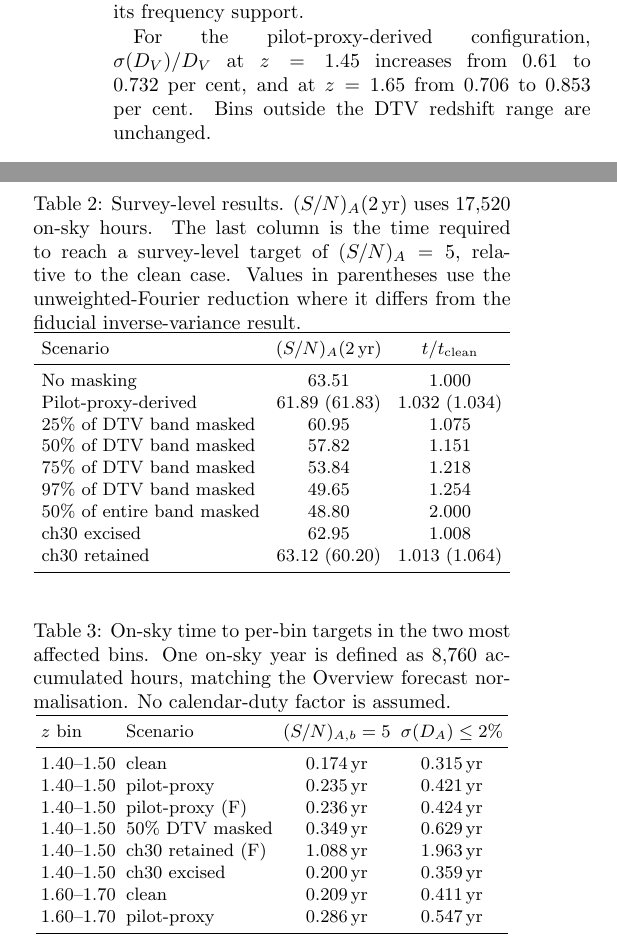
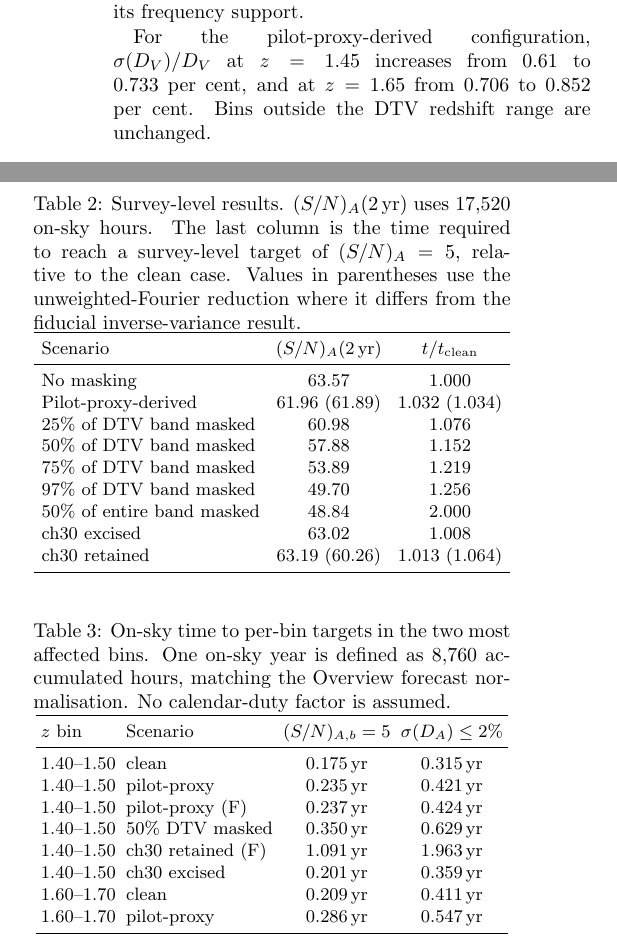
Before and after one commit to WVURAIL/bao-noise-tolerance, a LaTeX document (paper/main.tex, which reads paper/forecast_section.tex): two parts of the columns of page 5 of 9, joined at a grey line, cut so that both start at the same text. Compiled offline with pdfLaTeX.

Commit message:
paper: sync quoted digits to the re-stamped banks
The bank rebuild moved every quoted forecast number at rebuild-noise
level (last digit); check_paper_numbers.py therefore flagged 28 checks
where the paper text, its expected literals, and two README sentences
still carried the previous digits. Update all three in lockstep from the
recomputed column (e.g. clean 5-sigma 208.9 -> 208.8 h, P-ACT 187.0 ->
186.9 h, max fiducial penalty shift 0.225% -> 0.420% -- a difference of
differences that amplifies independent per-bank float noise but stays
well inside the stated tolerance). Occurrence-counted replacements, no
prose changes; check_paper_numbers.py: 68/68.

```diff
--- a/paper/forecast_section.tex
+++ b/paper/forecast_section.tex
@@ -425,8 +425,8 @@ no-mask regression product; masking is not allowed to change bins
 outside its frequency support.
 
 For the pilot-proxy-derived configuration, $\sigma(D_V)/D_V$ at
-$z=1.45$ increases from 0.61 to 0.732 per cent, and at $z=1.65$ from
-0.706 to 0.853 per cent. Bins outside the DTV redshift range are
+$z=1.45$ increases from 0.61 to 0.733 per cent, and at $z=1.65$ from
+0.706 to 0.852 per cent. Bins outside the DTV redshift range are
 unchanged.
 
 \subsection{Results}
@@ -457,15 +457,15 @@ from the fiducial inverse-variance result.}
 \toprule
 Scenario & $(S/N)_A(2\,\mathrm{yr})$ & $t/t_\mathrm{clean}$ \\
 \midrule
-No masking & 63.51 & 1.000 \\
-Pilot-proxy-derived & 61.89 (61.83) & 1.032 (1.034) \\
-25\% of DTV band masked & 60.95 & 1.075 \\
-50\% of DTV band masked & 57.82 & 1.151 \\
-75\% of DTV band masked & 53.84 & 1.218 \\
-97\% of DTV band masked & 49.65 & 1.254 \\
-50\% of entire band masked & 48.80 & 2.000 \\
-ch30 excised & 62.95 & 1.008 \\
-ch30 retained & 63.12 (60.20) & 1.013 (1.064) \\
+No masking & 63.57 & 1.000 \\
+Pilot-proxy-derived & 61.96 (61.89) & 1.032 (1.034) \\
+25\% of DTV band masked & 60.98 & 1.076 \\
+50\% of DTV band masked & 57.88 & 1.152 \\
+75\% of DTV band masked & 53.89 & 1.219 \\
+97\% of DTV band masked & 49.70 & 1.256 \\
+50\% of entire band masked & 48.84 & 2.000 \\
+ch30 excised & 63.02 & 1.008 \\
+ch30 retained & 63.19 (60.26) & 1.013 (1.064) \\
 \bottomrule
 \end{tabular}
 \end{table}
@@ -482,12 +482,12 @@ Overview forecast normalisation. No calendar-duty factor is assumed.}
 \toprule
 $z$ bin & Scenario & $(S/N)_{A,b}=5$ & $\sigma(D_A)\le2\%$ \\
 \midrule
-1.40--1.50 & clean & 0.174\,yr & 0.315\,yr \\
+1.40--1.50 & clean & 0.175\,yr & 0.315\,yr \\
 1.40--1.50 & pilot-proxy & 0.235\,yr & 0.421\,yr \\
-1.40--1.50 & pilot-proxy (F) & 0.236\,yr & 0.424\,yr \\
-1.40--1.50 & 50\% DTV masked & 0.349\,yr & 0.629\,yr \\
-1.40--1.50 & ch30 retained (F) & 1.088\,yr & 1.963\,yr \\
-1.40--1.50 & ch30 excised & 0.200\,yr & 0.359\,yr \\
+1.40--1.50 & pilot-proxy (F) & 0.237\,yr & 0.424\,yr \\
+1.40--1.50 & 50\% DTV masked & 0.350\,yr & 0.629\,yr \\
+1.40--1.50 & ch30 retained (F) & 1.091\,yr & 1.963\,yr \\
+1.40--1.50 & ch30 excised & 0.201\,yr & 0.359\,yr \\
 1.60--1.70 & clean & 0.209\,yr & 0.411\,yr \\
 1.60--1.70 & pilot-proxy & 0.286\,yr & 0.547\,yr \\
 \bottomrule
```
Also changed, not shown: README.md, paper/forecast_section.tex (10 more changed lines), 1 other file.
